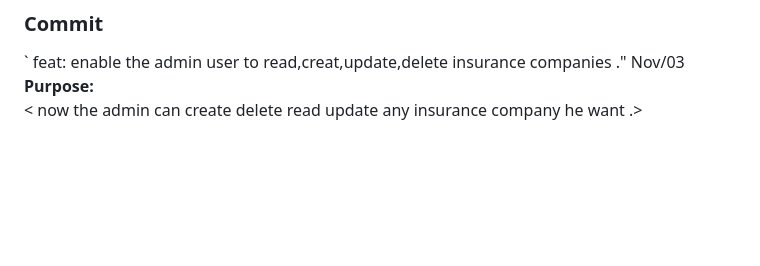
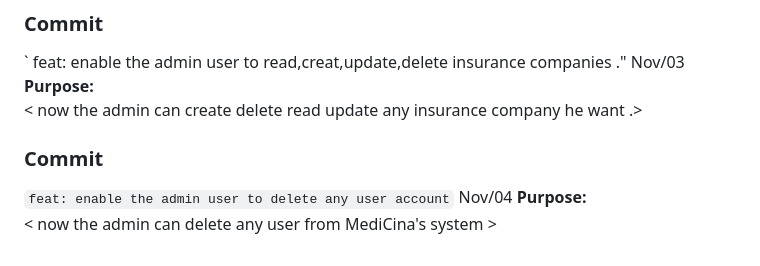
Before and after one commit to abdalrahmanalmahrouq/graduation-project, a Markdown page: PROJECT_COMMENTS.md, the part around the change. Rendered like a GitHub page; blank space fills up the shorter version.

Commit message:
explanaion

```diff
--- a/PROJECT_COMMENTS.md
+++ b/PROJECT_COMMENTS.md
@@ -125,3 +125,10 @@
 ` feat: enable the admin user to read,creat,update,delete insurance companies ." Nov/03
 **Purpose:**
 < now the admin can create delete read update any insurance company he want .>
+
+
+### Commit
+
+` feat: enable the admin user to delete any user account ` Nov/04
+**Purpose:**
+< now the admin can delete any user from MediCina's system >
```
